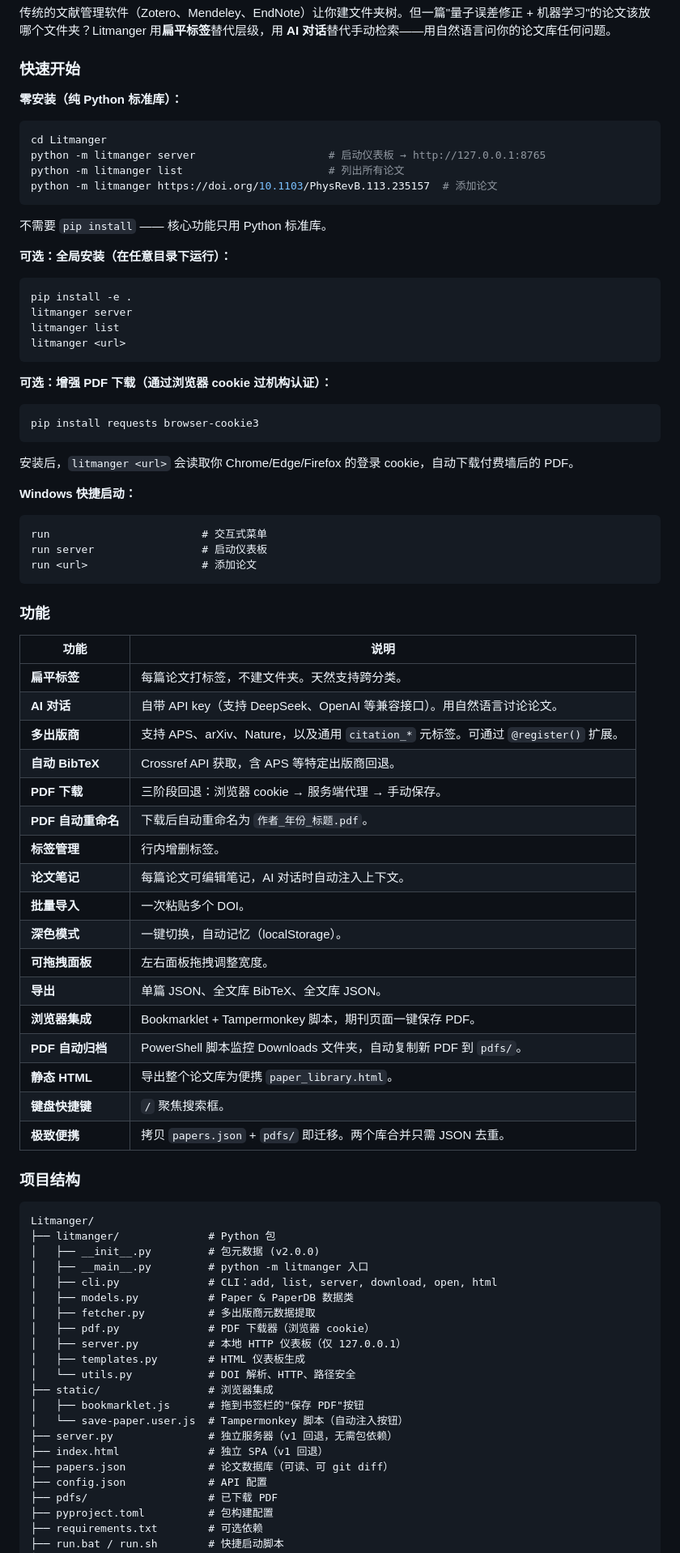
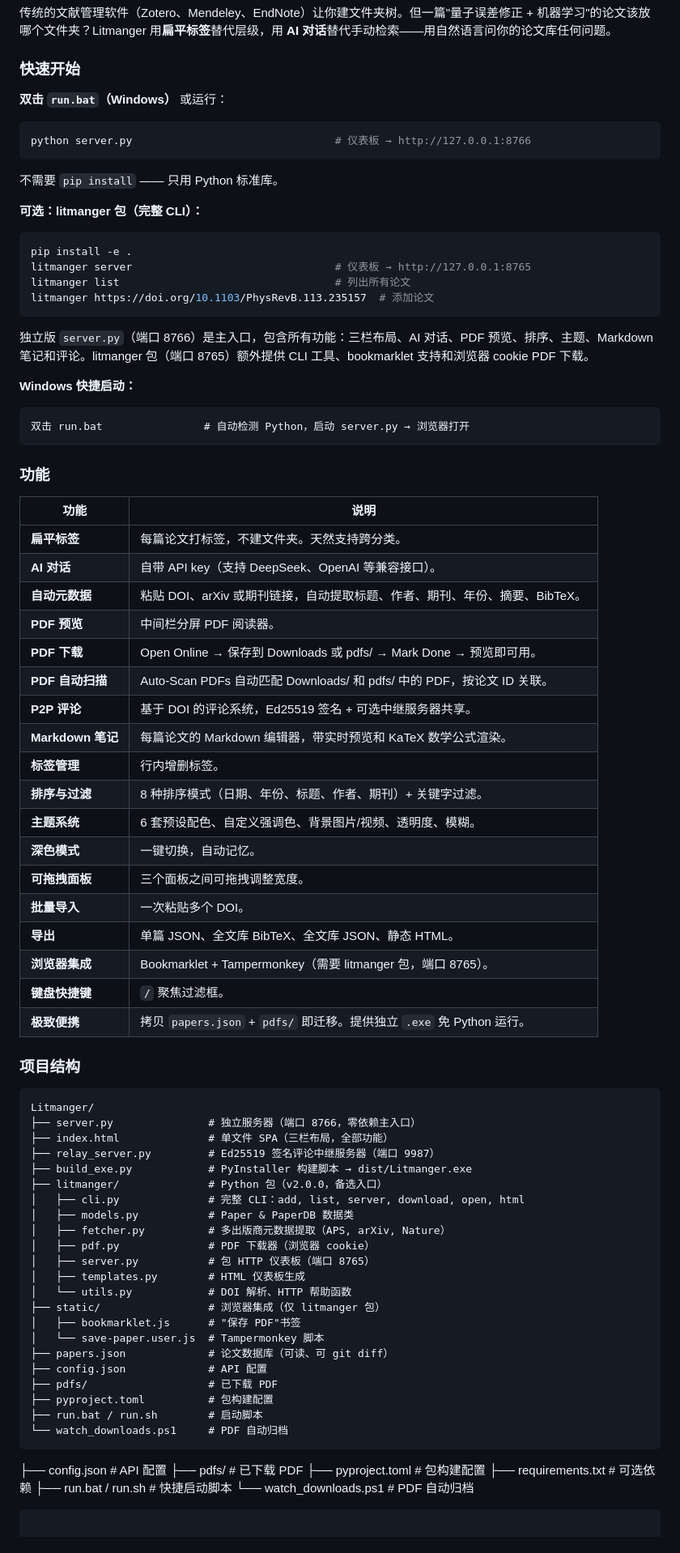
Before and after one commit to sq756/Litmanger, a Markdown page: README.md, the part around one of its changes. Shown at 81% size. Drawn GitHub-style.

````diff
--- a/README.md
+++ b/README.md
@@ -172,40 +168,29 @@ MIT
 
 ### 快速开始
 
-**零安装（纯 Python 标准库）：**
+**双击 `run.bat`（Windows）** 或运行：
 
 ```bash
-cd Litmanger
-python -m litmanger server                     # 启动仪表板 → http://127.0.0.1:8765
-python -m litmanger list                       # 列出所有论文
-python -m litmanger https://doi.org/10.1103/PhysRevB.113.235157  # 添加论文
+python server.py                                # 仪表板 → http://127.0.0.1:8766
 ```
 
-不需要 `pip install` —— 核心功能只用 Python 标准库。
+不需要 `pip install` —— 只用 Python 标准库。
 
-**可选：全局安装（在任意目录下运行）：**
+**可选：litmanger 包（完整 CLI）：**
 
 ```bash
 pip install -e .
-litmanger server
-litmanger list
-litmanger <url>
+litmanger server                                # 仪表板 → http://127.0.0.1:8765
+litmanger list                                  # 列出所有论文
+litmanger https://doi.org/10.1103/PhysRevB.113.235157  # 添加论文
 ```
 
-**可选：增强 PDF 下载（通过浏览器 cookie 过机构认证）：**
-
-```bash
-pip install requests browser-cookie3
-```
-
-安装后，`litmanger <url>` 会读取你 Chrome/Edge/Firefox 的登录 cookie，自动下载付费墙后的 PDF。
+独立版 `server.py`（端口 8766）是主入口，包含所有功能：三栏布局、AI 对话、PDF 预览、排序、主题、Markdown 笔记和评论。litmanger 包（端口 8765）额外提供 CLI 工具、bookmarklet 支持和浏览器 cookie PDF 下载。
 
 **Windows 快捷启动：**
 
 ```cmd
-run                        # 交互式菜单
-run server                 # 启动仪表板
-run <url>                  # 添加论文
+双击 run.bat                # 自动检测 Python，启动 server.py → 浏览器打开
 ```
 
 ### 功能
@@ -213,43 +198,50 @@ run <url>                  # 添加论文
 | 功能 | 说明 |
 |------|------|
 | **扁平标签** | 每篇论文打标签，不建文件夹。天然支持跨分类。 |
-| **AI 对话** | 自带 API key（支持 DeepSeek、OpenAI 等兼容接口）。用自然语言讨论论文。 |
-| **多出版商** | 支持 APS、arXiv、Nature，以及通用 `citation_*` 元标签。可通过 `@register()` 扩展。 |
-| **自动 BibTeX** | Crossref API 获取，含 APS 等特定出版商回退。 |
-| **PDF 下载** | 三阶段回退：浏览器 cookie → 服务端代理 → 手动保存。 |
-| **PDF 自动重命名** | 下载后自动重命名为 `作者_年份_标题.pdf`。 |
+| **AI 对话** | 自带 API key（支持 DeepSeek、OpenAI 等兼容接口）。 |
+| **自动元数据** | 粘贴 DOI、arXiv 或期刊链接，自动提取标题、作者、期刊、年份、摘要、BibTeX。 |
+| **PDF 预览** | 中间栏分屏 PDF 阅读器。 |
+| **PDF 下载** | Open Online → 保存到 Downloads 或 pdfs/ → Mark Done → 预览即可用。 |
+| **PDF 自动扫描** | Auto-Scan PDFs 自动匹配 Downloads/ 和 pdfs/ 中的 PDF，按论文 ID 关联。 |
+| **P2P 评论** | 基于 DOI 的评论系统，Ed25519 签名 + 可选中继服务器共享。 |
+| **Markdown 笔记** | 每篇论文的 Markdown 编辑器，带实时预览和 KaTeX 数学公式渲染。 |
 | **标签管理** | 行内增删标签。 |
-| **论文笔记** | 每篇论文可编辑笔记，AI 对话时自动注入上下文。 |
+| **排序与过滤** | 8 种排序模式（日期、年份、标题、作者、期刊）+ 关键字过滤。 |
+| **主题系统** | 6 套预设配色、自定义强调色、背景图片/视频、透明度、模糊。 |
+| **深色模式** | 一键切换，自动记忆。 |
+| **可拖拽面板** | 三个面板之间可拖拽调整宽度。 |
 | **批量导入** | 一次粘贴多个 DOI。 |
-| **深色模式** | 一键切换，自动记忆（localStorage）。 |
-| **可拖拽面板** | 左右面板拖拽调整宽度。 |
-| **导出** | 单篇 JSON、全文库 BibTeX、全文库 JSON。 |
-| **浏览器集成** | Bookmarklet + Tampermonkey 脚本，期刊页面一键保存 PDF。 |
-| **PDF 自动归档** | PowerShell 脚本监控 Downloads 文件夹，自动复制新 PDF 到 `pdfs/`。 |
-| **静态 HTML** | 导出整个论文库为便携 `paper_library.html`。 |
-| **键盘快捷键** | `/` 聚焦搜索框。 |
-| **极致便携** | 拷贝 `papers.json` + `pdfs/` 即迁移。两个库合并只需 JSON 去重。 |
+| **导出** | 单篇 JSON、全文库 BibTeX、全文库 JSON、静态 HTML。 |
+| **浏览器集成** | Bookmarklet + Tampermonkey（需要 litmanger 包，端口 8765）。 |
+| **键盘快捷键** | `/` 聚焦过滤框。 |
+| **极致便携** | 拷贝 `papers.json` + `pdfs/` 即迁移。提供独立 `.exe` 免 Python 运行。 |
 
 ### 项目结构
 
 ```
 Litmanger/
-├── litmanger/              # Python 包
-│   ├── __init__.py         # 包元数据 (v2.0.0)
-│   ├── __main__.py         # python -m litmanger 入口
-│   ├── cli.py              # CLI：add, list, server, download, open, html
+├── server.py               # 独立服务器（端口 8766，零依赖主入口）
+├── index.html              # 单文件 SPA（三栏布局，全部功能）
+├── relay_server.py         # Ed25519 签名评论中继服务器（端口 9987）
+├── build_exe.py            # PyInstaller 构建脚本 → dist/Litmanger.exe
+├── litmanger/              # Python 包（v2.0.0，备选入口）
+│   ├── cli.py              # 完整 CLI：add, list, server, download, open, html
 │   ├── models.py           # Paper & PaperDB 数据类
-│   ├── fetcher.py          # 多出版商元数据提取
+│   ├── fetcher.py          # 多出版商元数据提取（APS, arXiv, Nature）
 │   ├── pdf.py              # PDF 下载器（浏览器 cookie）
-│   ├── server.py           # 本地 HTTP 仪表板（仅 127.0.0.1）
+│   ├── server.py           # 包 HTTP 仪表板（端口 8765）
 │   ├── templates.py        # HTML 仪表板生成
-│   └── utils.py            # DOI 解析、HTTP、路径安全
-├── static/                 # 浏览器集成
-│   ├── bookmarklet.js      # 拖到书签栏的"保存 PDF"按钮
-│   └── save-paper.user.js  # Tampermonkey 脚本（自动注入按钮）
-├── server.py               # 独立服务器（v1 回退，无需包依赖）
-├── index.html              # 独立 SPA（v1 回退）
+│   └── utils.py            # DOI 解析、HTTP 帮助函数
+├── static/                 # 浏览器集成（仅 litmanger 包）
+│   ├── bookmarklet.js      # "保存 PDF"书签
+│   └── save-paper.user.js  # Tampermonkey 脚本
 ├── papers.json             # 论文数据库（可读、可 git diff）
+├── config.json             # API 配置
+├── pdfs/                   # 已下载 PDF
+├── pyproject.toml          # 包构建配置
+├── run.bat / run.sh        # 启动脚本
+└── watch_downloads.ps1     # PDF 自动归档
+```
 ├── config.json             # API 配置
 ├── pdfs/                   # 已下载 PDF
 ├── pyproject.toml          # 包构建配置
````
Also changed, not shown: other parts of README.md (+62 -54 lines).
